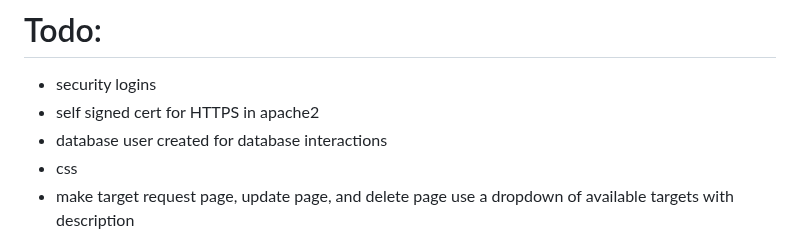
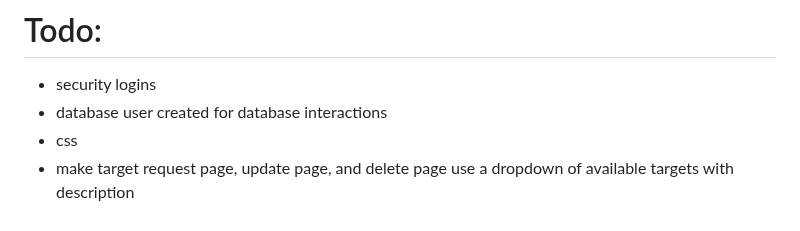
Before and after one commit to DominicKavalary/PingMaker4, a Markdown page: README.md, the part around the change. GitHub-like rendering.

```diff
--- a/README.md
+++ b/README.md
@@ -117,7 +117,6 @@ Use these semi accurate kinda metrics to calculate your needs. If you ping every
 
 # Todo:
 - security logins
-- self signed cert for HTTPS in apache2
 - database user created for database interactions
 - css
 - make target request page, update page, and delete page use a dropdown of available targets with description
```
